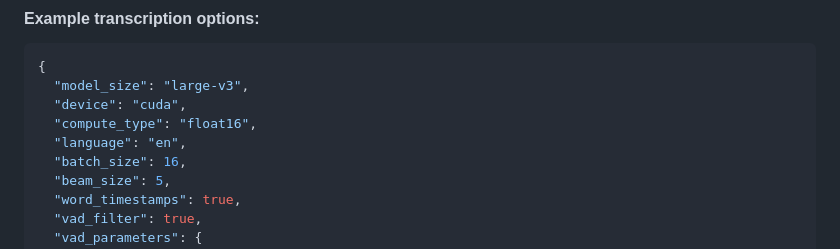
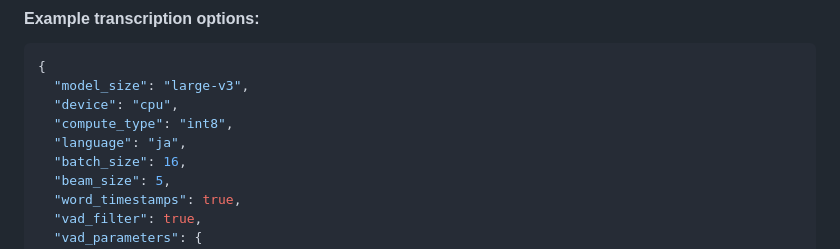
Before and after one commit to trnghuybru/TranslationTranscriptService, a Markdown page: README.md, the part around the change. Drawn GitHub-style.

Commit message:
Chỉnh sửa README.md

````diff
--- a/README.md
+++ b/README.md
@@ -84,9 +84,9 @@ Upload an audio file for transcription. Returns a task ID that can be used to ch
 ```json
 {
   "model_size": "large-v3",
-  "device": "cuda",
-  "compute_type": "float16",
-  "language": "en",
+  "device": "cpu",
+  "compute_type": "int8",
+  "language": "ja",
   "batch_size": 16,
   "beam_size": 5,
   "word_timestamps": true,
````
